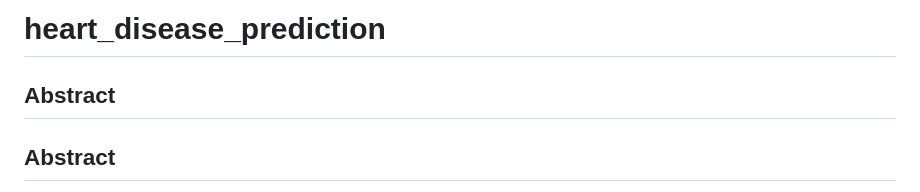
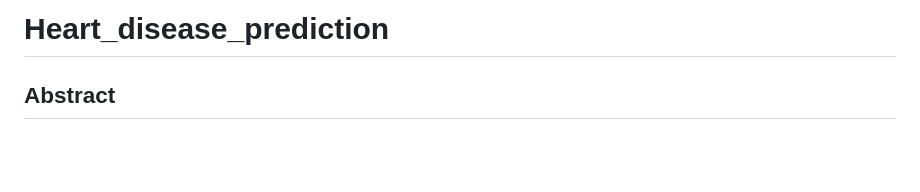
Before and after one commit to shrey-111/heart_disease_prediction, a Markdown page: README.md, the part around the change. Drawn GitHub-style; blank space fills up the shorter version.

Commit message:
Fix capitalization in project title
Corrected capitalization in project title and adjusted formatting.

```diff
--- a/README.md
+++ b/README.md
@@ -1,6 +1,6 @@
-# heart_disease_prediction
+# Heart_disease_prediction
 
-## Abstract
+
 ## Abstract
 <p>
   Now days, Heart disease is the most common disease. But, unfortunately the treatment of heart
```
